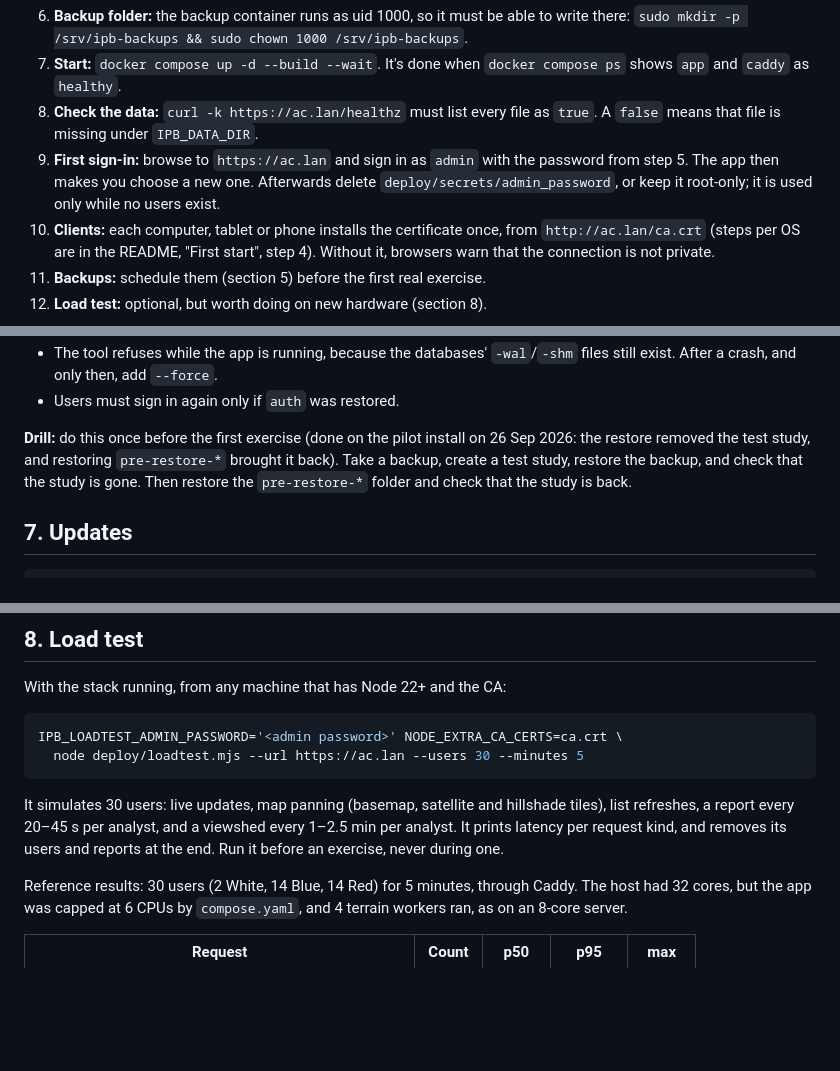
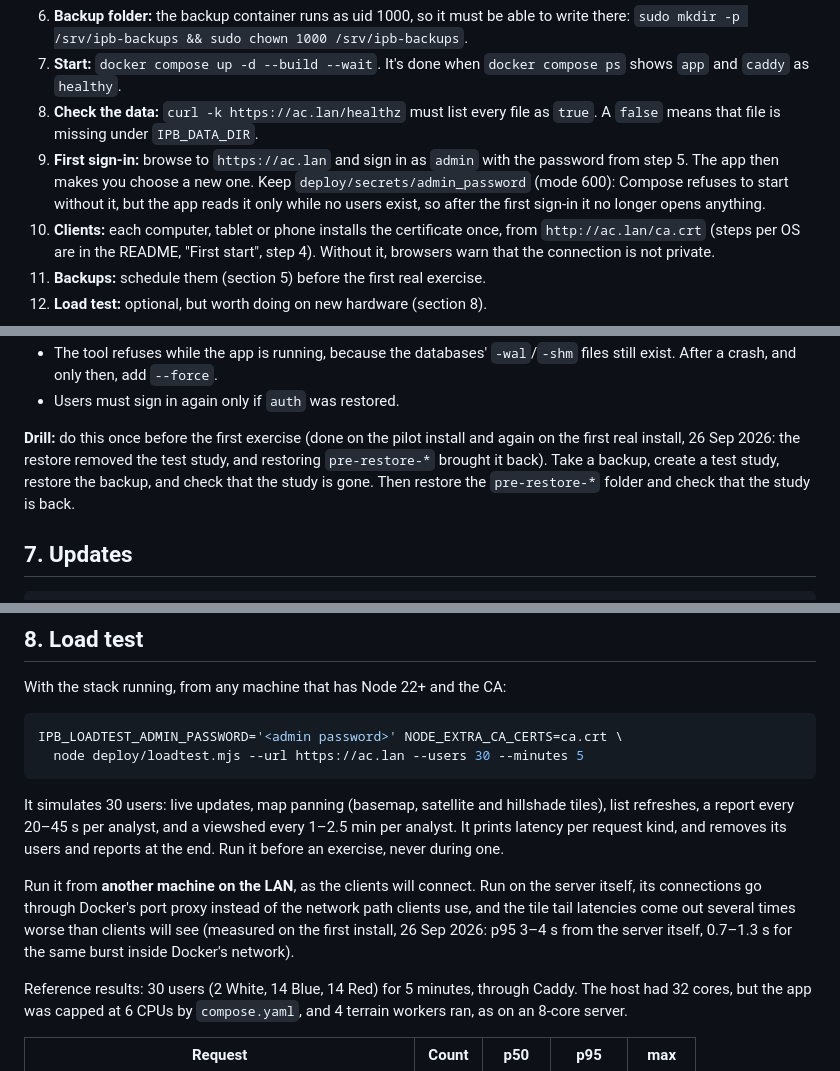
Before and after one commit to iamanro/ipb2, a Markdown page: docs/operator-runbook.md, 3 parts joined by grey strips. Drawn GitHub-style; blank space fills up the shorter version.

Commit message:
docs(runbook): keep the admin secret file; run the load test from another LAN machine
Compose refuses to start when deploy/secrets/admin_password is missing,
so the runbook no longer says to delete it after the first sign-in.
A load test run on the server itself goes through Docker's port proxy
and overstates tile tail latency several times (measured on the first
install); run it from a client machine instead.

````diff
--- a/docs/operator-runbook.md
+++ b/docs/operator-runbook.md
@@ -26,7 +26,7 @@ IPB_BACKUP_DIR=/srv/ipb-backups   # where backups land
 6. **Backup folder:** the backup container runs as uid 1000, so it must be able to write there: `sudo mkdir -p /srv/ipb-backups && sudo chown 1000 /srv/ipb-backups`.
 7. **Start:** `docker compose up -d --build --wait`. It's done when `docker compose ps` shows `app` and `caddy` as `healthy`.
 8. **Check the data:** `curl -k https://ac.lan/healthz` must list every file as `true`. A `false` means that file is missing under `IPB_DATA_DIR`.
-9. **First sign-in:** browse to `https://ac.lan` and sign in as `admin` with the password from step 5. The app then makes you choose a new one. Afterwards delete `deploy/secrets/admin_password`, or keep it root-only; it is used only while no users exist.
+9. **First sign-in:** browse to `https://ac.lan` and sign in as `admin` with the password from step 5. The app then makes you choose a new one. Keep `deploy/secrets/admin_password` (mode 600): Compose refuses to start without it, but the app reads it only while no users exist, so after the first sign-in it no longer opens anything.
 10. **Clients:** each computer, tablet or phone installs the certificate once, from `http://ac.lan/ca.crt` (steps per OS are in the README, "First start", step 4). Without it, browsers warn that the connection is not private.
 11. **Backups:** schedule them (section 5) before the first real exercise.
 12. **Load test:** optional, but worth doing on new hardware (section 8).
@@ -106,7 +106,7 @@ docker compose start app
 - The tool refuses while the app is running, because the databases' `-wal`/`-shm` files still exist. After a crash, and only then, add `--force`.
 - Users must sign in again only if `auth` was restored.
 
-**Drill:** do this once before the first exercise (done on the pilot install on 26 Sep 2026: the restore removed the test study, and restoring `pre-restore-*` brought it back). Take a backup, create a test study, restore the backup, and check that the study is gone. Then restore the `pre-restore-*` folder and check that the study is back.
+**Drill:** do this once before the first exercise (done on the pilot install and again on the first real install, 26 Sep 2026: the restore removed the test study, and restoring `pre-restore-*` brought it back). Take a backup, create a test study, restore the backup, and check that the study is gone. Then restore the `pre-restore-*` folder and check that the study is back.
 
 ## 7. Updates
 
@@ -127,6 +127,8 @@ IPB_LOADTEST_ADMIN_PASSWORD='<admin password>' NODE_EXTRA_CA_CERTS=ca.crt \
 ```
 
 It simulates 30 users: live updates, map panning (basemap, satellite and hillshade tiles), list refreshes, a report every 20–45 s per analyst, and a viewshed every 1–2.5 min per analyst. It prints latency per request kind, and removes its users and reports at the end. Run it before an exercise, never during one.
+
+Run it from **another machine on the LAN**, as the clients will connect. Run on the server itself, its connections go through Docker's port proxy instead of the network path clients use, and the tile tail latencies come out several times worse than clients will see (measured on the first install, 26 Sep 2026: p95 3–4 s from the server itself, 0.7–1.3 s for the same burst inside Docker's network).
 
 Reference results: 30 users (2 White, 14 Blue, 14 Red) for 5 minutes, through Caddy. The host had 32 cores, but the app was capped at 6 CPUs by `compose.yaml`, and 4 terrain workers ran, as on an 8-core server.
 
````
